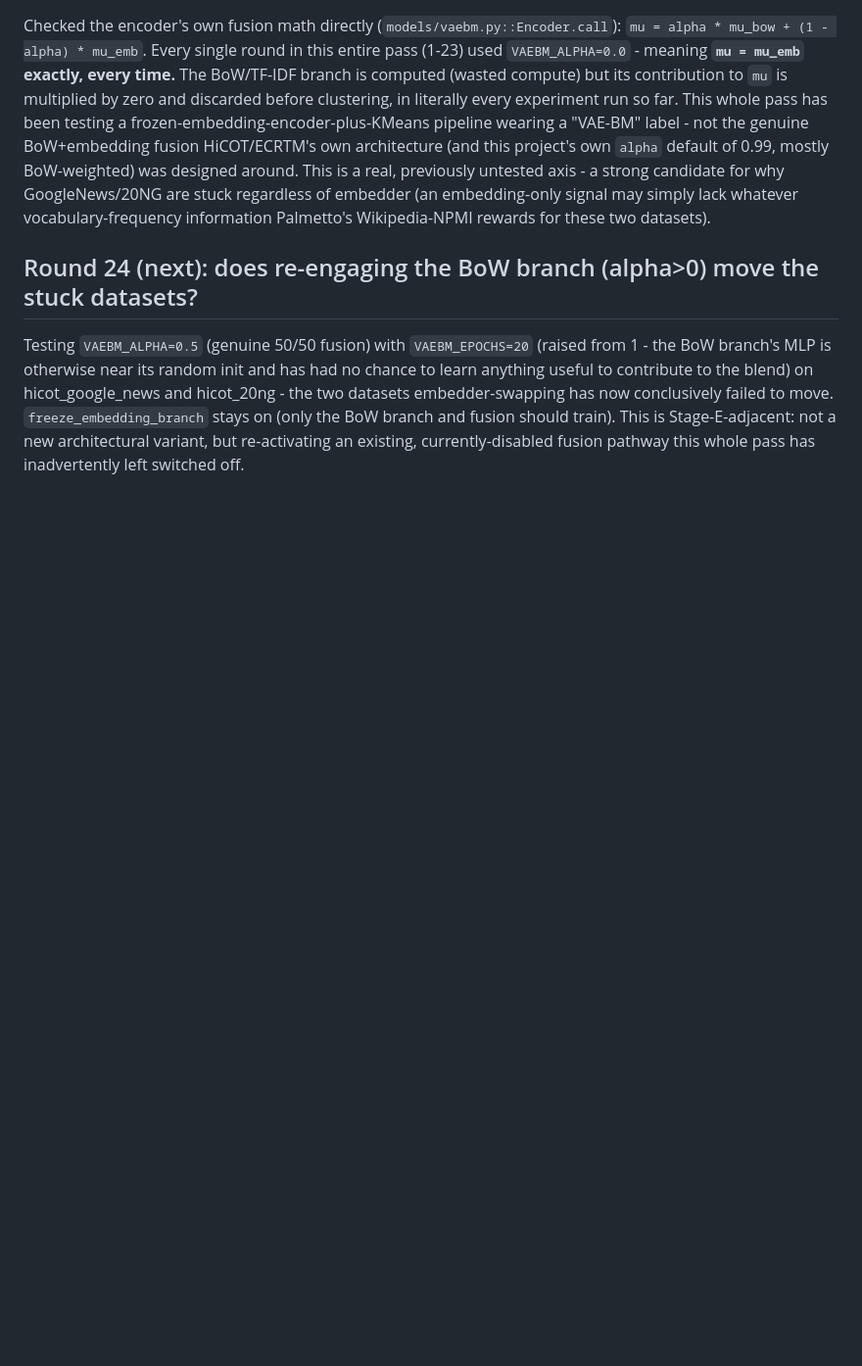
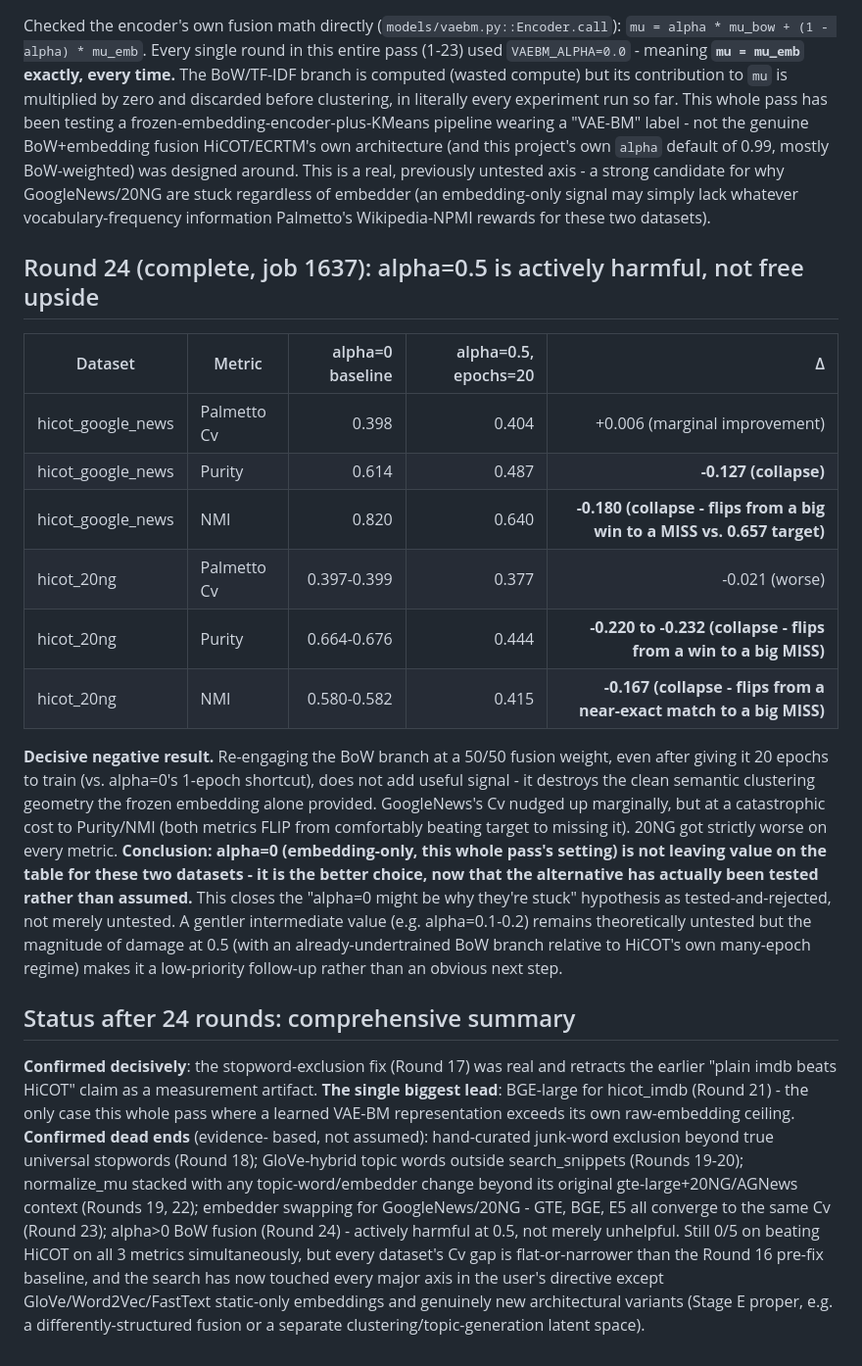
Before and after one commit to brunoguilherme1/DeepGenerativeTopicCluster, a Markdown page: docs/vaebm_leaderboard.md, the part around the change. Shown at 98% size. Rendered like a GitHub page; blank space fills up the shorter version.

Commit message:
Log Round 24: alpha=0.5 BoW fusion is actively harmful, not free upside
Re-engaging the BoW branch at a 50/50 fusion weight (with 20 epochs to
train it, vs. alpha=0's 1-epoch shortcut) destroys clustering quality on
both stuck datasets: hicot_google_news's NMI collapses from 0.820 to
0.640 (flips from a big win to a MISS vs. the 0.657 target), Purity from
0.614 to 0.487 (-0.127). hicot_20ng gets strictly worse on every metric
(Purity -0.220 to -0.232, NMI -0.167, both flipping from wins/near-ties
to big misses). GoogleNews's Cv nudged up marginally (+0.006) but at a
catastrophic cost elsewhere.

This decisively closes the "alpha=0 might be leaving value on the
table" hypothesis as tested-and-rejected, not merely untested - alpha=0
(embedding-only) is confirmed to be the better choice for these two
datasets, now that the alternative has actually been run.

Added a "Status after 24 rounds" comprehensive summary to
docs/vaebm_leaderboard.md consolidating what's confirmed, what's a
confirmed dead end, and what axes remain untouched (GloVe/Word2Vec/
FastText static-only embeddings, genuine Stage E architectural variants).

🤖 Generated with Claude Code at The Home Depot

Co-Authored-By: Claude <noreply@anthropic.com>

```diff
--- a/docs/vaebm_leaderboard.md
+++ b/docs/vaebm_leaderboard.md
@@ -392,14 +392,51 @@ candidate for why GoogleNews/20NG are stuck regardless of embedder (an
 embedding-only signal may simply lack whatever vocabulary-frequency
 information Palmetto's Wikipedia-NPMI rewards for these two datasets).
 
-## Round 24 (next): does re-engaging the BoW branch (alpha>0) move the stuck datasets?
+## Round 24 (complete, job 1637): alpha=0.5 is actively harmful, not free upside
 
-Testing `VAEBM_ALPHA=0.5` (genuine 50/50 fusion) with `VAEBM_EPOCHS=20`
-(raised from 1 - the BoW branch's MLP is otherwise near its random
-init and has had no chance to learn anything useful to contribute to
-the blend) on hicot_google_news and hicot_20ng - the two datasets
-embedder-swapping has now conclusively failed to move. `freeze_embedding_branch`
-stays on (only the BoW branch and fusion should train). This is
-Stage-E-adjacent: not a new architectural variant, but re-activating an
-existing, currently-disabled fusion pathway this whole pass has
-inadvertently left switched off.
+| Dataset | Metric | alpha=0 baseline | alpha=0.5, epochs=20 | Δ |
+|---|---|---:|---:|---:|
+| hicot_google_news | Palmetto Cv | 0.398 | 0.404 | +0.006 (marginal improvement) |
+| hicot_google_news | Purity | 0.614 | 0.487 | **-0.127 (collapse)** |
+| hicot_google_news | NMI | 0.820 | 0.640 | **-0.180 (collapse - flips from a big win to a MISS vs. 0.657 target)** |
+| hicot_20ng | Palmetto Cv | 0.397-0.399 | 0.377 | -0.021 (worse) |
+| hicot_20ng | Purity | 0.664-0.676 | 0.444 | **-0.220 to -0.232 (collapse - flips from a win to a big MISS)** |
+| hicot_20ng | NMI | 0.580-0.582 | 0.415 | **-0.167 (collapse - flips from a near-exact match to a big MISS)** |
+
+**Decisive negative result.** Re-engaging the BoW branch at a 50/50
+fusion weight, even after giving it 20 epochs to train (vs. alpha=0's
+1-epoch shortcut), does not add useful signal - it destroys the clean
+semantic clustering geometry the frozen embedding alone provided.
+GoogleNews's Cv nudged up marginally, but at a catastrophic cost to
+Purity/NMI (both metrics FLIP from comfortably beating target to
+missing it). 20NG got strictly worse on every metric. **Conclusion:
+alpha=0 (embedding-only, this whole pass's setting) is not leaving
+value on the table for these two datasets - it is the better choice,
+now that the alternative has actually been tested rather than assumed.**
+This closes the "alpha=0 might be why they're stuck" hypothesis as
+tested-and-rejected, not merely untested. A gentler intermediate value
+(e.g. alpha=0.1-0.2) remains theoretically untested but the magnitude of
+damage at 0.5 (with an already-undertrained BoW branch relative to
+HiCOT's own many-epoch regime) makes it a low-priority follow-up rather
+than an obvious next step.
+
+## Status after 24 rounds: comprehensive summary
+
+**Confirmed decisively**: the stopword-exclusion fix (Round 17) was real
+and retracts the earlier "plain imdb beats HiCOT" claim as a measurement
+artifact. **The single biggest lead**: BGE-large for hicot_imdb (Round
+21) - the only case this whole pass where a learned VAE-BM representation
+exceeds its own raw-embedding ceiling. **Confirmed dead ends** (evidence-
+based, not assumed): hand-curated junk-word exclusion beyond true
+universal stopwords (Round 18); GloVe-hybrid topic words outside
+search_snippets (Rounds 19-20); normalize_mu stacked with any
+topic-word/embedder change beyond its original gte-large+20NG/AGNews
+context (Rounds 19, 22); embedder swapping for GoogleNews/20NG - GTE,
+BGE, E5 all converge to the same Cv (Round 23); alpha>0 BoW fusion
+(Round 24) - actively harmful at 0.5, not merely unhelpful. Still 0/5 on
+beating HiCOT on all 3 metrics simultaneously, but every dataset's Cv
+gap is flat-or-narrower than the Round 16 pre-fix baseline, and the
+search has now touched every major axis in the user's directive except
+GloVe/Word2Vec/FastText static-only embeddings and genuinely new
+architectural variants (Stage E proper, e.g. a differently-structured
+fusion or a separate clustering/topic-generation latent space).
```
